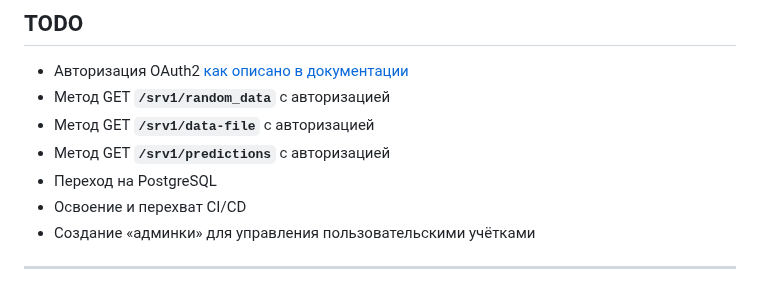
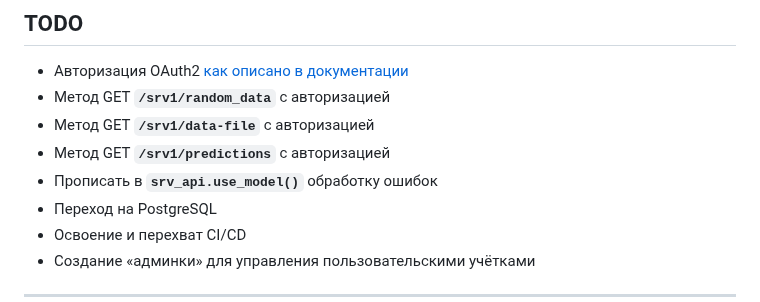
Before and after one commit to hotbasin/exp-zbs, a Markdown page: README.md, the part around the change. Drawn GitHub-style.

Commit message:
Workday save5 06-03-2024

```diff
--- a/README.md
+++ b/README.md
@@ -65,6 +65,7 @@ backend-часть для приёма данных, обработки и вы
 - Метод GET **`/srv1/random_data`** с авторизацией
 - Метод GET **`/srv1/data-file`** с авторизацией
 - Метод GET **`/srv1/predictions`** с авторизацией
+- Прописать в **`srv_api.use_model()`** обработку ошибок
 - Переход на PostgreSQL
 - Освоение и перехват CI/CD
 - Создание &laquo;админки&raquo; для управления пользовательскими учётками
```
